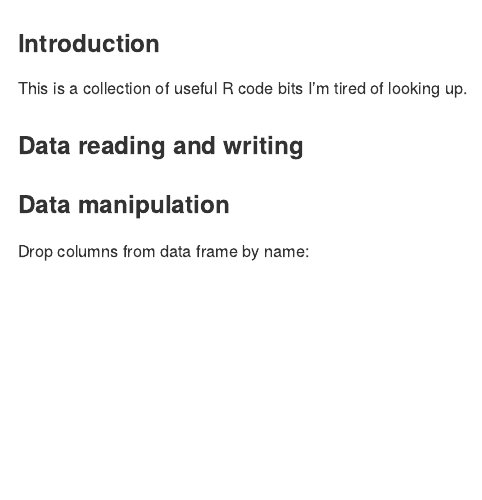
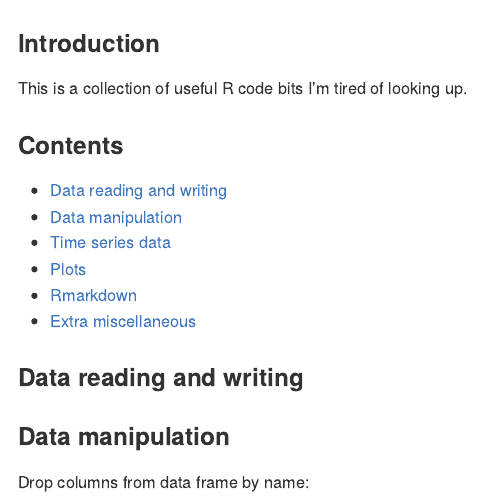
Before and after one commit to dbolotov/r-miscellany, an R Markdown document (README.Rmd): the page in a window 1100 px wide, from its top. Rendered offline with R 4.5, knitr and Pandoc, with nearby package versions.

Commit message:
replaced auto-generated toc

```diff
--- a/README.Rmd
+++ b/README.Rmd
@@ -2,8 +2,6 @@
 output:
   github_document:
     html_preview: false
-    toc: true
-    toc_depth: 2
 ---
 
 <!-- README.md is generated from README.Rmd. Please edit that file -->
@@ -22,6 +20,14 @@ options(tibble.print_min = 5, tibble.print_max = 5)
 ### Introduction
 
 This is a collection of useful R code bits I'm tired of looking up.
+
+### Contents
+- [Data reading and writing](#data-reading-and-writing)
+- [Data manipulation](#data-manipulation)
+- [Time series data](#time-series-data)
+- [Plots](#plots)
+- [Rmarkdown](#rmarkdown)
+- [Extra miscellaneous](#extra-misc)
 
 ### Data reading and writing
 
```
Also changed, not shown: README.md.
